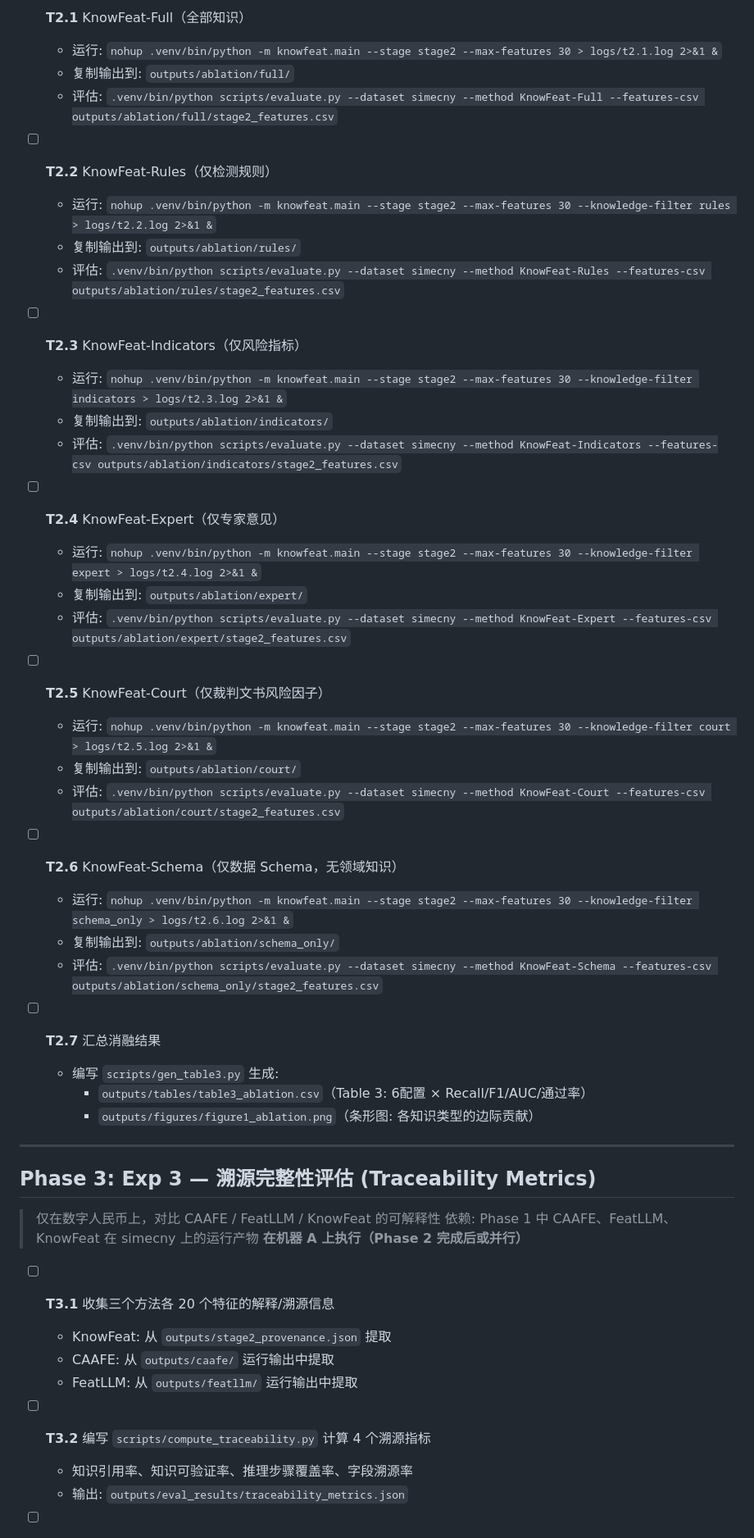
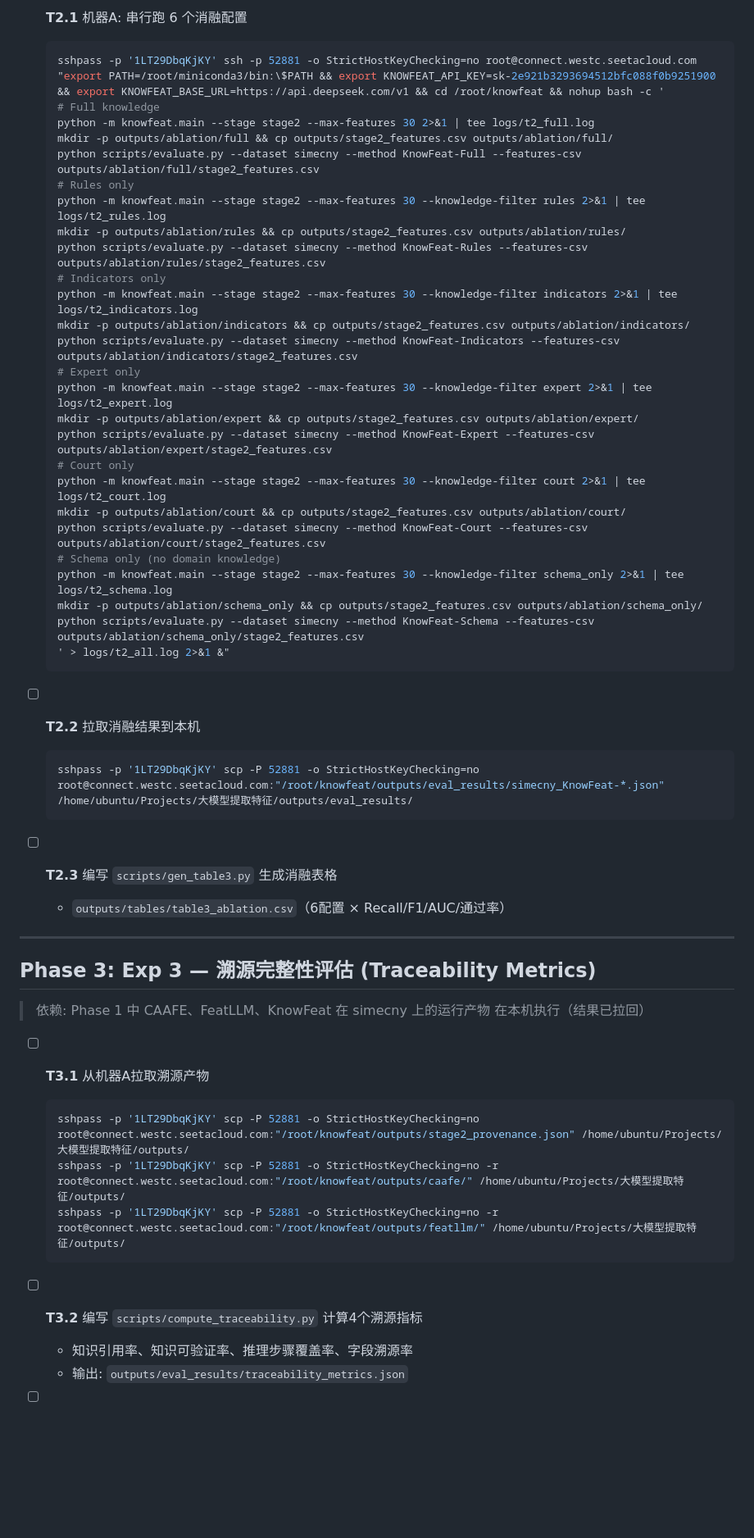
Before and after one commit to youchengsong/large-llm-create-feature, a Markdown page: todo.md, the part around one of its changes. Shown at 82% size. Rendered like a GitHub page; blank space fills up the shorter version.

````diff
--- a/todo.md
+++ b/todo.md
@@ -187,53 +174,57 @@ mkdir -p logs
 
-- [ ] **T2.1** KnowFeat-Full（全部知识）
-  - 运行: `nohup .venv/bin/python -m knowfeat.main --stage stage2 --max-features 30 > logs/t2.1.log 2>&1 &`
-  - 复制输出到: `outputs/ablation/full/`
-  - 评估: `.venv/bin/python scripts/evaluate.py --dataset simecny --method KnowFeat-Full --features-csv outputs/ablation/full/stage2_features.csv`
+- [ ] **T2.1** 机器A: 串行跑 6 个消融配置
+  ```bash
+  sshpass -p '1LT29DbqKjKY' ssh -p 52881 -o StrictHostKeyChecking=no root@connect.westc.seetacloud.com "export PATH=/root/miniconda3/bin:\$PATH && export KNOWFEAT_API_KEY=sk-2e921b3293694512bfc088f0b9251900 && export KNOWFEAT_BASE_URL=https://api.deepseek.com/v1 && cd /root/knowfeat && nohup bash -c '
+  # Full knowledge
+  python -m knowfeat.main --stage stage2 --max-features 30 2>&1 | tee logs/t2_full.log
+  mkdir -p outputs/ablation/full && cp outputs/stage2_features.csv outputs/ablation/full/
+  python scripts/evaluate.py --dataset simecny --method KnowFeat-Full --features-csv outputs/ablation/full/stage2_features.csv
+  # Rules only
+  python -m knowfeat.main --stage stage2 --max-features 30 --knowledge-filter rules 2>&1 | tee logs/t2_rules.log
+  mkdir -p outputs/ablation/rules && cp outputs/stage2_features.csv outputs/ablation/rules/
+  python scripts/evaluate.py --dataset simecny --method KnowFeat-Rules --features-csv outputs/ablation/rules/stage2_features.csv
+  # Indicators only
+  python -m knowfeat.main --stage stage2 --max-features 30 --knowledge-filter indicators 2>&1 | tee logs/t2_indicators.log
+  mkdir -p outputs/ablation/indicators && cp outputs/stage2_features.csv outputs/ablation/indicators/
+  python scripts/evaluate.py --dataset simecny --method KnowFeat-Indicators --features-csv outputs/ablation/indicators/stage2_features.csv
+  # Expert only
+  python -m knowfeat.main --stage stage2 --max-features 30 --knowledge-filter expert 2>&1 | tee logs/t2_expert.log
+  mkdir -p outputs/ablation/expert && cp outputs/stage2_features.csv outputs/ablation/expert/
+  python scripts/evaluate.py --dataset simecny --method KnowFeat-Expert --features-csv outputs/ablation/expert/stage2_features.csv
+  # Court only
+  python -m knowfeat.main --stage stage2 --max-features 30 --knowledge-filter court 2>&1 | tee logs/t2_court.log
+  mkdir -p outputs/ablation/court && cp outputs/stage2_features.csv outputs/ablation/court/
+  python scripts/evaluate.py --dataset simecny --method KnowFeat-Court --features-csv outputs/ablation/court/stage2_features.csv
+  # Schema only (no domain knowledge)
+  python -m knowfeat.main --stage stage2 --max-features 30 --knowledge-filter schema_only 2>&1 | tee logs/t2_schema.log
+  mkdir -p outputs/ablation/schema_only && cp outputs/stage2_features.csv outputs/ablation/schema_only/
+  python scripts/evaluate.py --dataset simecny --method KnowFeat-Schema --features-csv outputs/ablation/schema_only/stage2_features.csv
+  ' > logs/t2_all.log 2>&1 &"
+  ```
 
-- [ ] **T2.2** KnowFeat-Rules（仅检测规则）
-  - 运行: `nohup .venv/bin/python -m knowfeat.main --stage stage2 --max-features 30 --knowledge-filter rules > logs/t2.2.log 2>&1 &`
-  - 复制输出到: `outputs/ablation/rules/`
-  - 评估: `.venv/bin/python scripts/evaluate.py --dataset simecny --method KnowFeat-Rules --features-csv outputs/ablation/rules/stage2_features.csv`
+- [ ] **T2.2** 拉取消融结果到本机
+  ```bash
+  sshpass -p '1LT29DbqKjKY' scp -P 52881 -o StrictHostKeyChecking=no root@connect.westc.seetacloud.com:"/root/knowfeat/outputs/eval_results/simecny_KnowFeat-*.json" /home/ubuntu/Projects/大模型提取特征/outputs/eval_results/
+  ```
 
-- [ ] **T2.3** KnowFeat-Indicators（仅风险指标）
-  - 运行: `nohup .venv/bin/python -m knowfeat.main --stage stage2 --max-features 30 --knowledge-filter indicators > logs/t2.3.log 2>&1 &`
-  - 复制输出到: `outputs/ablation/indicators/`
-  - 评估: `.venv/bin/python scripts/evaluate.py --dataset simecny --method KnowFeat-Indicators --features-csv outputs/ablation/indicators/stage2_features.csv`
-
-- [ ] **T2.4** KnowFeat-Expert（仅专家意见）
-  - 运行: `nohup .venv/bin/python -m knowfeat.main --stage stage2 --max-features 30 --knowledge-filter expert > logs/t2.4.log 2>&1 &`
-  - 复制输出到: `outputs/ablation/expert/`
-  - 评估: `.venv/bin/python scripts/evaluate.py --dataset simecny --method KnowFeat-Expert --features-csv outputs/ablation/expert/stage2_features.csv`
-
-- [ ] **T2.5** KnowFeat-Court（仅裁判文书风险因子）
-  - 运行: `nohup .venv/bin/python -m knowfeat.main --stage stage2 --max-features 30 --knowledge-filter court > logs/t2.5.log 2>&1 &`
-  - 复制输出到: `outputs/ablation/court/`
-  - 评估: `.venv/bin/python scripts/evaluate.py --dataset simecny --method KnowFeat-Court --features-csv outputs/ablation/court/stage2_features.csv`
-
-- [ ] **T2.6** KnowFeat-Schema（仅数据 Schema，无领域知识）
-  - 运行: `nohup .venv/bin/python -m knowfeat.main --stage stage2 --max-features 30 --knowledge-filter schema_only > logs/t2.6.log 2>&1 &`
-  - 复制输出到: `outputs/ablation/schema_only/`
-  - 评估: `.venv/bin/python scripts/evaluate.py --dataset simecny --method KnowFeat-Schema --features-csv outputs/ablation/schema_only/stage2_features.csv`
-
-- [ ] **T2.7** 汇总消融结果
-  - 编写 `scripts/gen_table3.py` 生成:
-    - `outputs/tables/table3_ablation.csv`（Table 3: 6配置 × Recall/F1/AUC/通过率）
-    - `outputs/figures/figure1_ablation.png`（条形图: 各知识类型的边际贡献）
+- [ ] **T2.3** 编写 `scripts/gen_table3.py` 生成消融表格
+  - `outputs/tables/table3_ablation.csv`（6配置 × Recall/F1/AUC/通过率）
 
 ---
 
 ## Phase 3: Exp 3 — 溯源完整性评估 (Traceability Metrics)
 
-> 仅在数字人民币上，对比 CAAFE / FeatLLM / KnowFeat 的可解释性
 > 依赖: Phase 1 中 CAAFE、FeatLLM、KnowFeat 在 simecny 上的运行产物
-> **在机器 A 上执行（Phase 2 完成后或并行）**
+> 在本机执行（结果已拉回）
 
-- [ ] **T3.1** 收集三个方法各 20 个特征的解释/溯源信息
-  - KnowFeat: 从 `outputs/stage2_provenance.json` 提取
-  - CAAFE: 从 `outputs/caafe/` 运行输出中提取
-  - FeatLLM: 从 `outputs/featllm/` 运行输出中提取
+- [ ] **T3.1** 从机器A拉取溯源产物
+  ```bash
+  sshpass -p '1LT29DbqKjKY' scp -P 52881 -o StrictHostKeyChecking=no root@connect.westc.seetacloud.com:"/root/knowfeat/outputs/stage2_provenance.json" /home/ubuntu/Projects/大模型提取特征/outputs/
+  sshpass -p '1LT29DbqKjKY' scp -P 52881 -o StrictHostKeyChecking=no -r root@connect.westc.seetacloud.com:"/root/knowfeat/outputs/caafe/" /home/ubuntu/Projects/大模型提取特征/outputs/
+  sshpass -p '1LT29DbqKjKY' scp -P 52881 -o StrictHostKeyChecking=no -r root@connect.westc.seetacloud.com:"/root/knowfeat/outputs/featllm/" /home/ubuntu/Projects/大模型提取特征/outputs/
+  ```
 
-- [ ] **T3.2** 编写 `scripts/compute_traceability.py` 计算 4 个溯源指标
+- [ ] **T3.2** 编写 `scripts/compute_traceability.py` 计算4个溯源指标
   - 知识引用率、知识可验证率、推理步骤覆盖率、字段溯源率
   - 输出: `outputs/eval_results/traceability_metrics.json`
 
````
Also changed, not shown: other parts of todo.md (+154 -167 lines).
